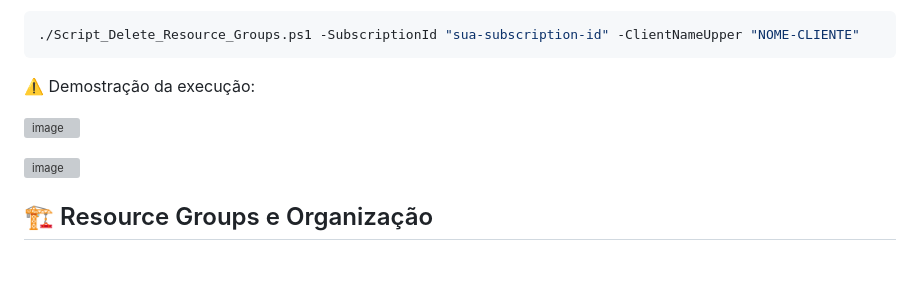
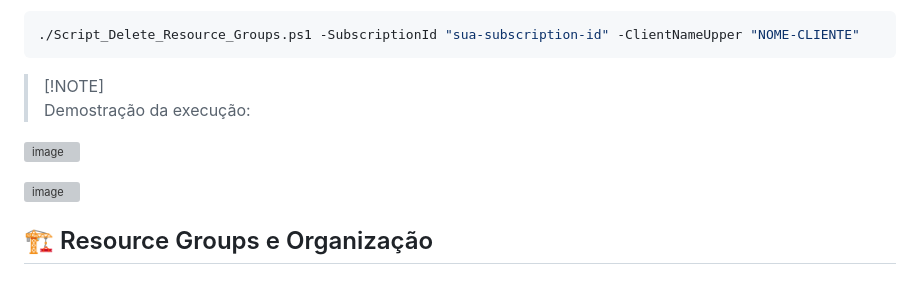
Before and after one commit to mathewsbuzetti/azure-infrastructure-template, a Markdown page: README.md, the part around the change. Drawn GitHub-style; grey boxes are pictures that could not be loaded.

````diff
--- a/README.md
+++ b/README.md
@@ -371,12 +371,13 @@ Se for necessário fazer rollback da infraestrutura, siga estes passos:
 ```powershell
 ./Script_Delete_Resource_Groups.ps1 -SubscriptionId "sua-subscription-id" -ClientNameUpper "NOME-CLIENTE"
 ```
-
-⚠️ Demostração da execução:
+> [!NOTE]\
+> Demostração da execução:
 
 ![image](https://github.com/user-attachments/assets/31c98d31-0d76-4bcb-85bf-a03ede100bd7)
 
 ![image](https://github.com/user-attachments/assets/18f9115f-3801-4464-a49f-5837850fd11d)
+
 ## 🏗️ Resource Groups e Organização
 
 ### Grupos de Recursos
````
